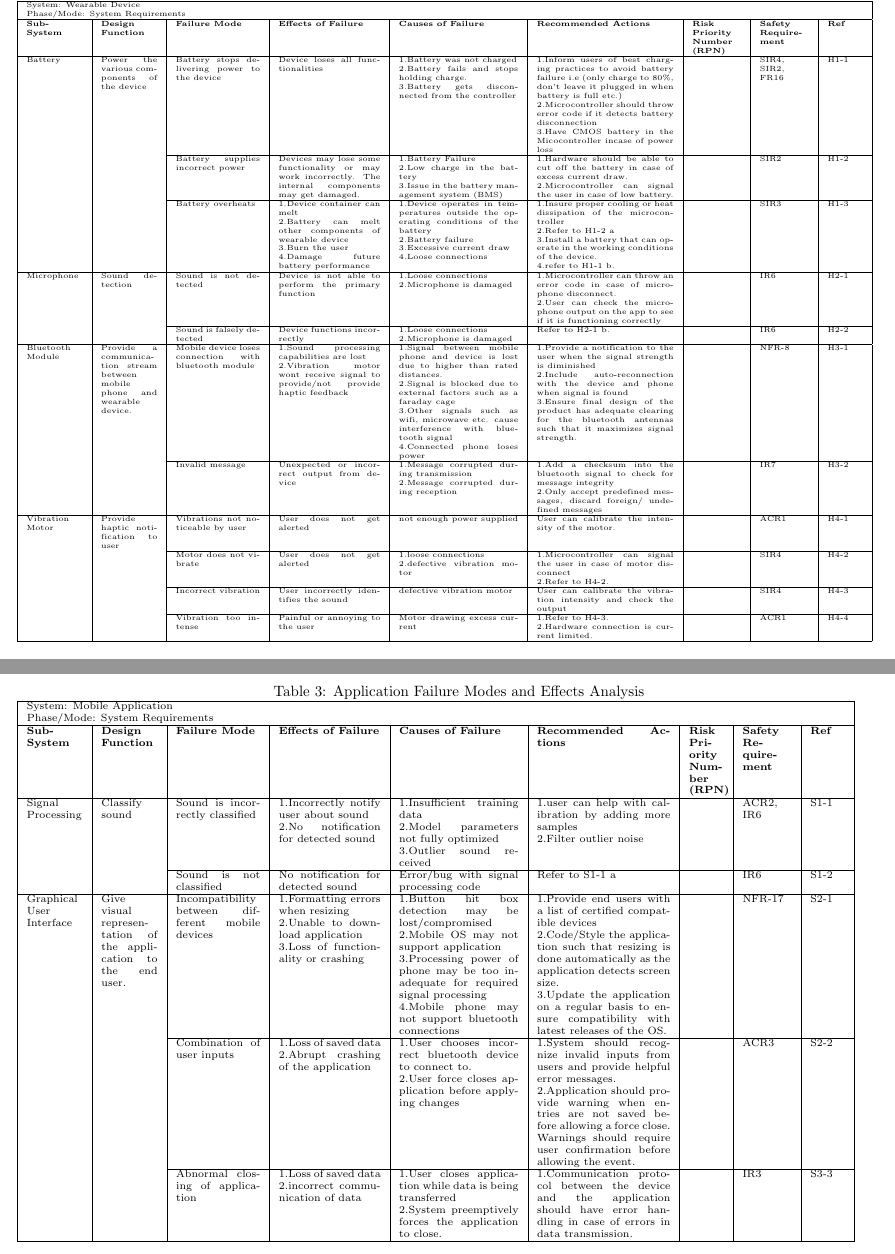
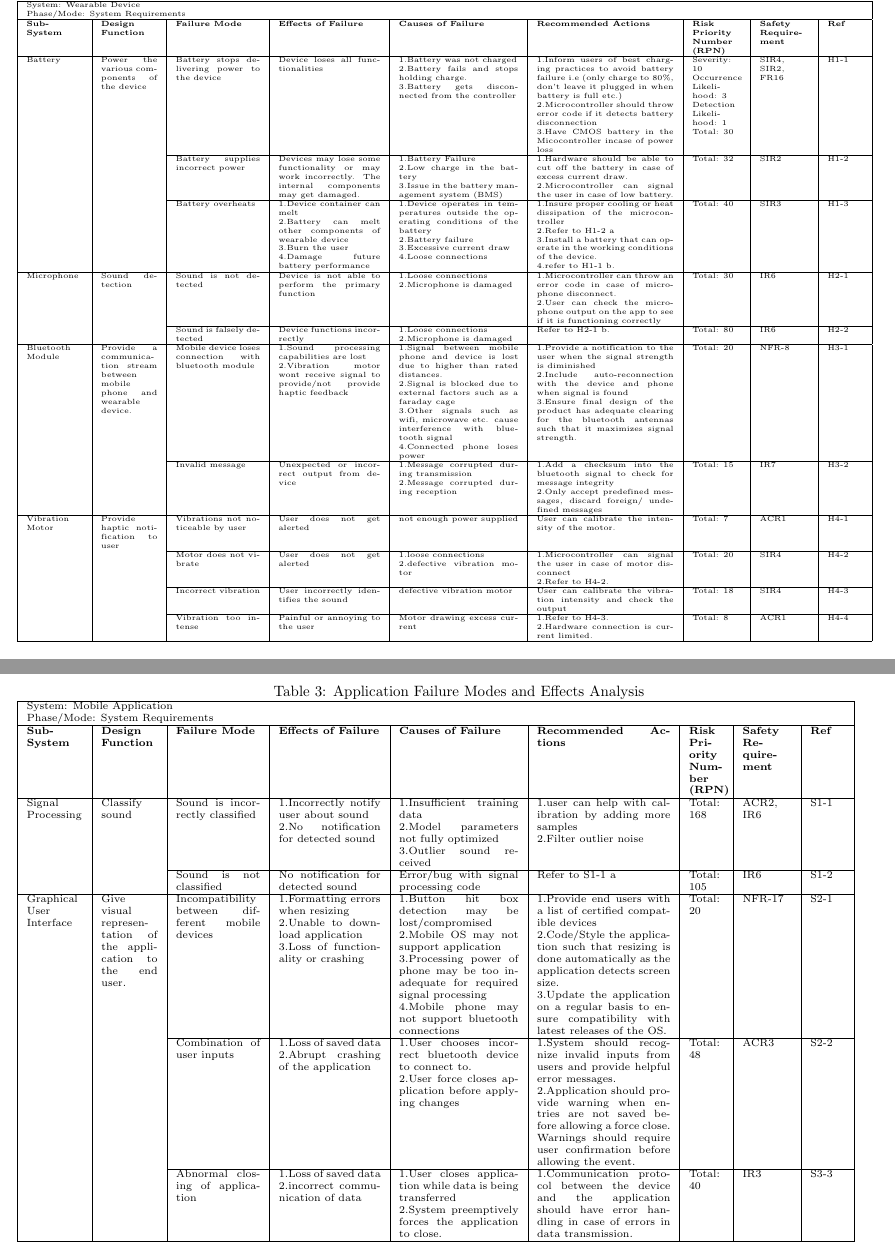
Before and after one commit to jordanbierbrier/capstone, a LaTeX document (docs/HazardAnalysis/HazardAnalysis.tex): two parts of pages 5 and 6 of 7, joined at a grey line, cut so that both start at the same text. Compiled offline with pdfLaTeX.

Commit message:
Added RPN values for Section 5

```diff
--- a/docs/HazardAnalysis/HazardAnalysis.tex
+++ b/docs/HazardAnalysis/HazardAnalysis.tex
@@ -124,27 +124,27 @@ CA1. The battery will not need to be replaced during product lifespan.
     \multicolumn{9}{|l|}{Phase/Mode: System Requirements} \\ \hline
     \textbf{Sub-System} & \textbf{Design Function} & \textbf{Failure Mode} & \textbf{Effects of Failure} & \textbf{Causes of Failure} & \textbf{Recommended Actions} & \textbf{Risk Priority Number (RPN)} & \textbf{Safety Requirement} & \textbf{Ref} \\ \hline
 
-    Battery & Power the various components of the device  & Battery stops delivering power to the device & Device loses all functionalities & 1.Battery was not charged \newline 2.Battery fails and stops holding charge. \newline 3.Battery gets disconnected from the controller & 1.Inform users of best charging practices to avoid battery failure i.e (only charge to 80\%, don't leave it plugged in when battery is full etc.) \newline 2.Microcontroller should throw error code if it detects battery disconnection \newline 3.Have CMOS battery in the Micocontroller incase of power loss &  & SIR4, SIR2, FR16 & H1-1 \\ \cline{3-9}
+    Battery & Power the various components of the device  & Battery stops delivering power to the device & Device loses all functionalities & 1.Battery was not charged \newline 2.Battery fails and stops holding charge. \newline 3.Battery gets disconnected from the controller & 1.Inform users of best charging practices to avoid battery failure i.e (only charge to 80\%, don't leave it plugged in when battery is full etc.) \newline 2.Microcontroller should throw error code if it detects battery disconnection \newline 3.Have CMOS battery in the Micocontroller incase of power loss & Severity: 10 \newline Occurrence Likelihood: 3 \newline Detection Likelihood: 1 \newline Total: 30 & SIR4, SIR2, FR16 & H1-1 \\ \cline{3-9}
 
-     & & Battery supplies incorrect power & Devices may lose some functionality or may work incorrectly. The internal components may get damaged. & 1.Battery Failure \newline 2.Low charge in the battery \newline 3.Issue in the battery management system (BMS) & 1.Hardware should be able to cut off the battery in case of excess current draw. \newline 2.Microcontroller can signal the user in case of low battery. &  & SIR2 & H1-2 \\ \cline{3-9}
+     & & Battery supplies incorrect power & Devices may lose some functionality or may work incorrectly. The internal components may get damaged. & 1.Battery Failure \newline 2.Low charge in the battery \newline 3.Issue in the battery management system (BMS) & 1.Hardware should be able to cut off the battery in case of excess current draw. \newline 2.Microcontroller can signal the user in case of low battery. & Total: 32 & SIR2 & H1-2 \\ \cline{3-9}
 
-     & & Battery overheats & 1.Device container can melt \newline 2.Battery can melt other components of wearable device \newline 3.Burn the user \newline 4.Damage future battery performance & 1.Device operates in temperatures outside the operating conditions of the battery \newline 2.Battery failure \newline 3.Excessive current draw \newline 4.Loose connections  & 1.Insure proper cooling or heat dissipation of the microcontroller \newline 2.Refer to H1-2 a \newline 3.Install a battery that can operate in the working conditions of the device. \newline 4.refer to H1-1 b. &  & SIR3 & H1-3 \\ \hline
+     & & Battery overheats & 1.Device container can melt \newline 2.Battery can melt other components of wearable device \newline 3.Burn the user \newline 4.Damage future battery performance & 1.Device operates in temperatures outside the operating conditions of the battery \newline 2.Battery failure \newline 3.Excessive current draw \newline 4.Loose connections  & 1.Insure proper cooling or heat dissipation of the microcontroller \newline 2.Refer to H1-2 a \newline 3.Install a battery that can operate in the working conditions of the device. \newline 4.refer to H1-1 b. & Total: 40 & SIR3 & H1-3 \\ \hline
 
-     Microphone & Sound detection & Sound is not detected & Device is not able to perform the primary function & 1.Loose connections \newline 2.Microphone is damaged  & 1.Microcontroller can throw an error code in case of microphone disconnect. \newline 2.User can check the microphone output on the app to see if it is functioning correctly &  & IR6  & H2-1 \\ \cline{3-9}
+     Microphone & Sound detection & Sound is not detected & Device is not able to perform the primary function & 1.Loose connections \newline 2.Microphone is damaged  & 1.Microcontroller can throw an error code in case of microphone disconnect. \newline 2.User can check the microphone output on the app to see if it is functioning correctly & Total: 30  & IR6  & H2-1 \\ \cline{3-9}
 
-     & & Sound is falsely detected & Device functions incorrectly & 1.Loose connections \newline 2.Microphone is damaged & Refer to H2-1 b. &  & IR6 & H2-2 \\ \hline
+     & & Sound is falsely detected & Device functions incorrectly & 1.Loose connections \newline 2.Microphone is damaged & Refer to H2-1 b. & Total: 80 & IR6 & H2-2 \\ \hline
 
-     Bluetooth Module & Provide a communication stream between mobile phone and wearable device. & Mobile device loses connection with  bluetooth module & 1.Sound processing capabilities are lost \newline 2.Vibration motor wont receive signal to provide/not provide haptic feedback  & 1.Signal between mobile phone and  device is lost due to higher than rated distances. \newline 2.Signal is blocked due to external factors such as a faraday cage \newline 3.Other signals such as wifi, microwave etc. cause interference with bluetooth signal \newline 4.Connected phone loses power  & 1.Provide a notification to the user when the signal strength is diminished \newline 2.Include auto-reconnection with the device and phone when signal is found \newline 3.Ensure final design of the product has adequate clearing for the bluetooth antennas such that it maximizes signal strength.  &  & NFR-8 & H3-1 \\ \cline{3-9}
+     Bluetooth Module & Provide a communication stream between mobile phone and wearable device. & Mobile device loses connection with  bluetooth module & 1.Sound processing capabilities are lost \newline 2.Vibration motor wont receive signal to provide/not provide haptic feedback  & 1.Signal between mobile phone and  device is lost due to higher than rated distances. \newline 2.Signal is blocked due to external factors such as a faraday cage \newline 3.Other signals such as wifi, microwave etc. cause interference with bluetooth signal \newline 4.Connected phone loses power  & 1.Provide a notification to the user when the signal strength is diminished \newline 2.Include auto-reconnection with the device and phone when signal is found \newline 3.Ensure final design of the product has adequate clearing for the bluetooth antennas such that it maximizes signal strength.  &  Total: 20 & NFR-8 & H3-1 \\ \cline{3-9}
 
-     & & Invalid message & Unexpected or incorrect output from device & 1.Message corrupted during transmission \newline 2.Message corrupted during reception & 1.Add a checksum into the bluetooth signal to check for message integrity \newline 2.Only accept predefined messages, discard foreign/ undefined messages &  & IR7 & H3-2 \\ \hline
+     & & Invalid message & Unexpected or incorrect output from device & 1.Message corrupted during transmission \newline 2.Message corrupted during reception & 1.Add a checksum into the bluetooth signal to check for message integrity \newline 2.Only accept predefined messages, discard foreign/ undefined messages & Total: 15 & IR7 & H3-2 \\ \hline
 
-     Vibration Motor & Provide haptic notification to user & Vibrations not noticeable by user & User does not get alerted & not enough power supplied & User can calibrate the intensity of the motor. &  & ACR1 & H4-1 \\ \cline{3-9}
+     Vibration Motor & Provide haptic notification to user & Vibrations not noticeable by user & User does not get alerted & not enough power supplied & User can calibrate the intensity of the motor. & Total: 7 & ACR1 & H4-1 \\ \cline{3-9}
 
-     & & Motor does not vibrate & User does not get alerted & 1.loose connections \newline 2.defective vibration motor  & 1.Microcontroller can signal the user in case of motor disconnect \newline 2.Refer to  H4-2.  &  & SIR4 & H4-2 \\ \cline{3-9}
+     & & Motor does not vibrate & User does not get alerted & 1.loose connections \newline 2.defective vibration motor  & 1.Microcontroller can signal the user in case of motor disconnect \newline 2.Refer to  H4-2.  & Total: 20 & SIR4 & H4-2 \\ \cline{3-9}
 
-     & & Incorrect vibration & User incorrectly identifies the sound & defective vibration motor & User can calibrate the vibration intensity and check the output  &  & SIR4 & H4-3 \\ \cline{3-9}
+     & & Incorrect vibration & User incorrectly identifies the sound & defective vibration motor & User can calibrate the vibration intensity and check the output  & Total: 18 & SIR4 & H4-3 \\ \cline{3-9}
 
-     & & Vibration too intense & Painful or annoying to the user & Motor drawing excess current & 1.Refer to H4-3. \newline 2.Hardware connection is current limited.  &  & ACR1 & H4-4 \\ \hline
+     & & Vibration too intense & Painful or annoying to the user & Motor drawing excess current & 1.Refer to H4-3. \newline 2.Hardware connection is current limited.  & Total: 8 & ACR1 & H4-4 \\ \hline
 
     \end{tabular}
     \hspace*{-1cm}
@@ -163,15 +163,15 @@ CA1. The battery will not need to be replaced during product lifespan.
     \multicolumn{9}{|l|}{Phase/Mode: System Requirements} \\ \hline
     \textbf{Sub-System} & \textbf{Design Function} & \textbf{Failure Mode} & \textbf{Effects of Failure} & \textbf{Causes of Failure} & \textbf{Recommended Actions} & \textbf{Risk Priority Number (RPN)} & \textbf{Safety Requirement} & \textbf{Ref} \\ \hline
 
-    Signal Processing & Classify sound & Sound is incorrectly classified & 1.Incorrectly notify user about sound \newline 2.No notification for detected sound & 1.Insufficient training data \newline 2.Model parameters not fully optimized \newline 3.Outlier sound received  & 1.user can help with calibration by adding more samples \newline 2.Filter outlier noise  &  & ACR2, IR6 & S1-1 \\ \cline{3-9}
+    Signal Processing & Classify sound & Sound is incorrectly classified & 1.Incorrectly notify user about sound \newline 2.No notification for detected sound & 1.Insufficient training data \newline 2.Model parameters not fully optimized \newline 3.Outlier sound received  & 1.user can help with calibration by adding more samples \newline 2.Filter outlier noise  & Total: 168 & ACR2, IR6 & S1-1 \\ \cline{3-9}
 
-     & & Sound is not classified & No notification for detected sound & Error/bug with signal processing code & Refer to S1-1 a &  & IR6 & S1-2 \\ \hline
+     & & Sound is not classified & No notification for detected sound & Error/bug with signal processing code & Refer to S1-1 a & Total: 105 & IR6 & S1-2 \\ \hline
 
-    Graphical User Interface & Give visual representation of the application to the end user. & Incompatibility between different mobile devices  & 1.Formatting errors when resizing \newline 2.Unable to download application \newline 3.Loss of functionality or crashing & 1.Button hit box detection may be lost/compromised \newline 2.Mobile OS may not support application \newline 3.Processing power of phone may be too  inadequate for required signal processing \newline 4.Mobile phone may not support bluetooth connections  & 1.Provide end users with a list of certified compatible devices \newline 2.Code/Style the application such that resizing is done automatically as the application detects screen size. \newline 3.Update the application on a regular basis to ensure compatibility with latest releases of the OS.  &  & NFR-17 & S2-1 \\ \cline{3-9}
+    Graphical User Interface & Give visual representation of the application to the end user. & Incompatibility between different mobile devices  & 1.Formatting errors when resizing \newline 2.Unable to download application \newline 3.Loss of functionality or crashing & 1.Button hit box detection may be lost/compromised \newline 2.Mobile OS may not support application \newline 3.Processing power of phone may be too  inadequate for required signal processing \newline 4.Mobile phone may not support bluetooth connections  & 1.Provide end users with a list of certified compatible devices \newline 2.Code/Style the application such that resizing is done automatically as the application detects screen size. \newline 3.Update the application on a regular basis to ensure compatibility with latest releases of the OS.  & Total: 20 & NFR-17 & S2-1 \\ \cline{3-9}
 
-     & & Combination of user inputs & 1.Loss of saved data \newline 2.Abrupt crashing of the application  &  1.User chooses incorrect bluetooth device to connect to. \newline 2.User force closes application before applying changes  &  1.System should recognize invalid inputs from users and provide helpful error messages. \newline 2.Application should provide warning when entries are not saved before allowing a force close. Warnings should require user confirmation before allowing the event.  &  & ACR3 & S2-2 \\ \cline{3-9}
+     & & Combination of user inputs & 1.Loss of saved data \newline 2.Abrupt crashing of the application  &  1.User chooses incorrect bluetooth device to connect to. \newline 2.User force closes application before applying changes  &  1.System should recognize invalid inputs from users and provide helpful error messages. \newline 2.Application should provide warning when entries are not saved before allowing a force close. Warnings should require user confirmation before allowing the event.  & Total: 48 & ACR3 & S2-2 \\ \cline{3-9}
 
-     & & Abnormal closing of application & 1.Loss of saved data \newline 2.incorrect communication of data  & 1.User closes application while data is being transferred \newline 2.System preemptively forces the application to close. & 1.Communication protocol between the device and the application should have error handling in case of errors in data transmission.  & & IR3 & S3-3 \\ \hline
+     & & Abnormal closing of application & 1.Loss of saved data \newline 2.incorrect communication of data  & 1.User closes application while data is being transferred \newline 2.System preemptively forces the application to close. & 1.Communication protocol between the device and the application should have error handling in case of errors in data transmission.  & Total: 40 & IR3 & S3-3 \\ \hline
 
     \end{tabular}
     \hspace*{-1cm}
```
Also changed, not shown: docs/HazardAnalysis/HazardAnalysis.pdf, docs/HazardAnalysis/HazardAnalysis.tex (2 more changed lines).
